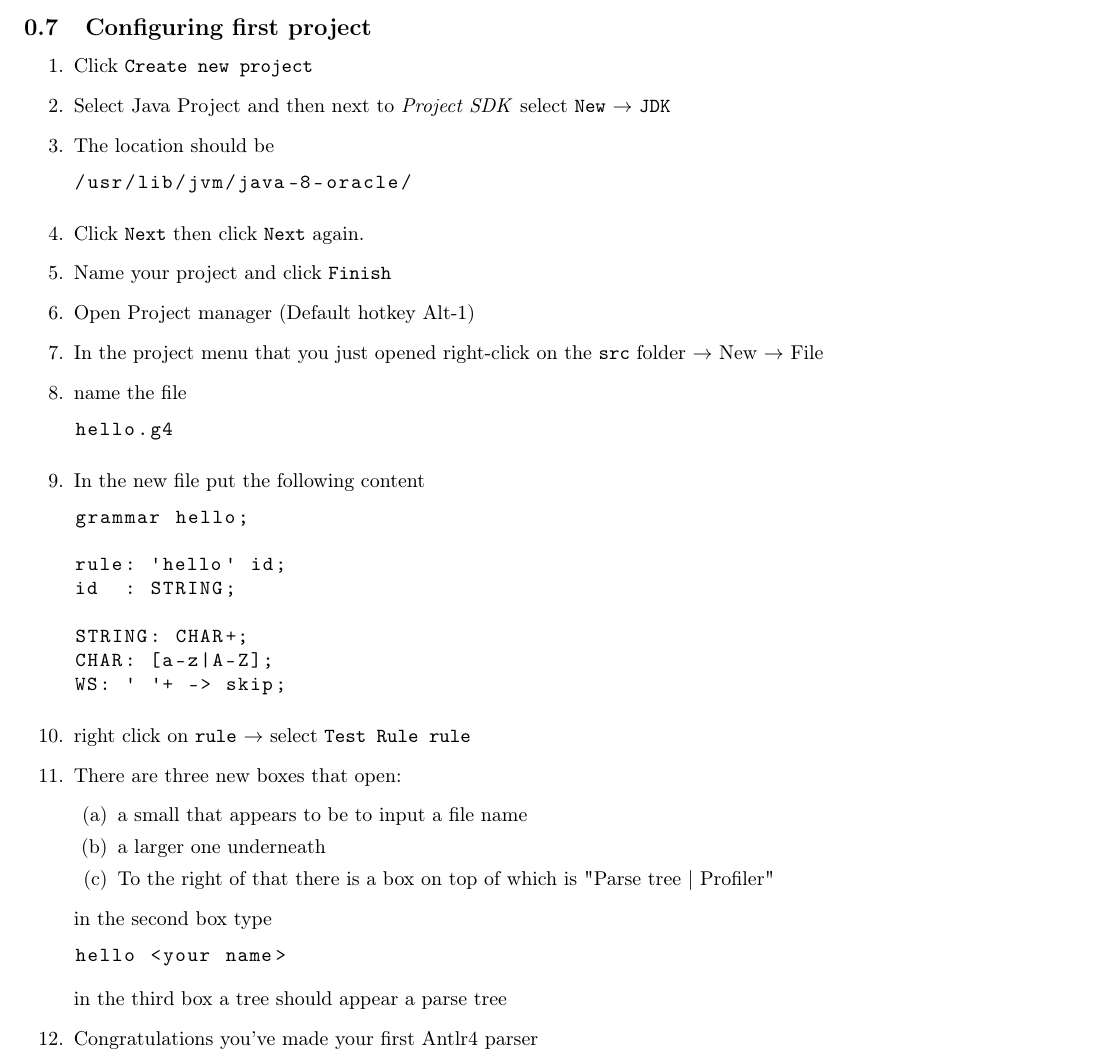
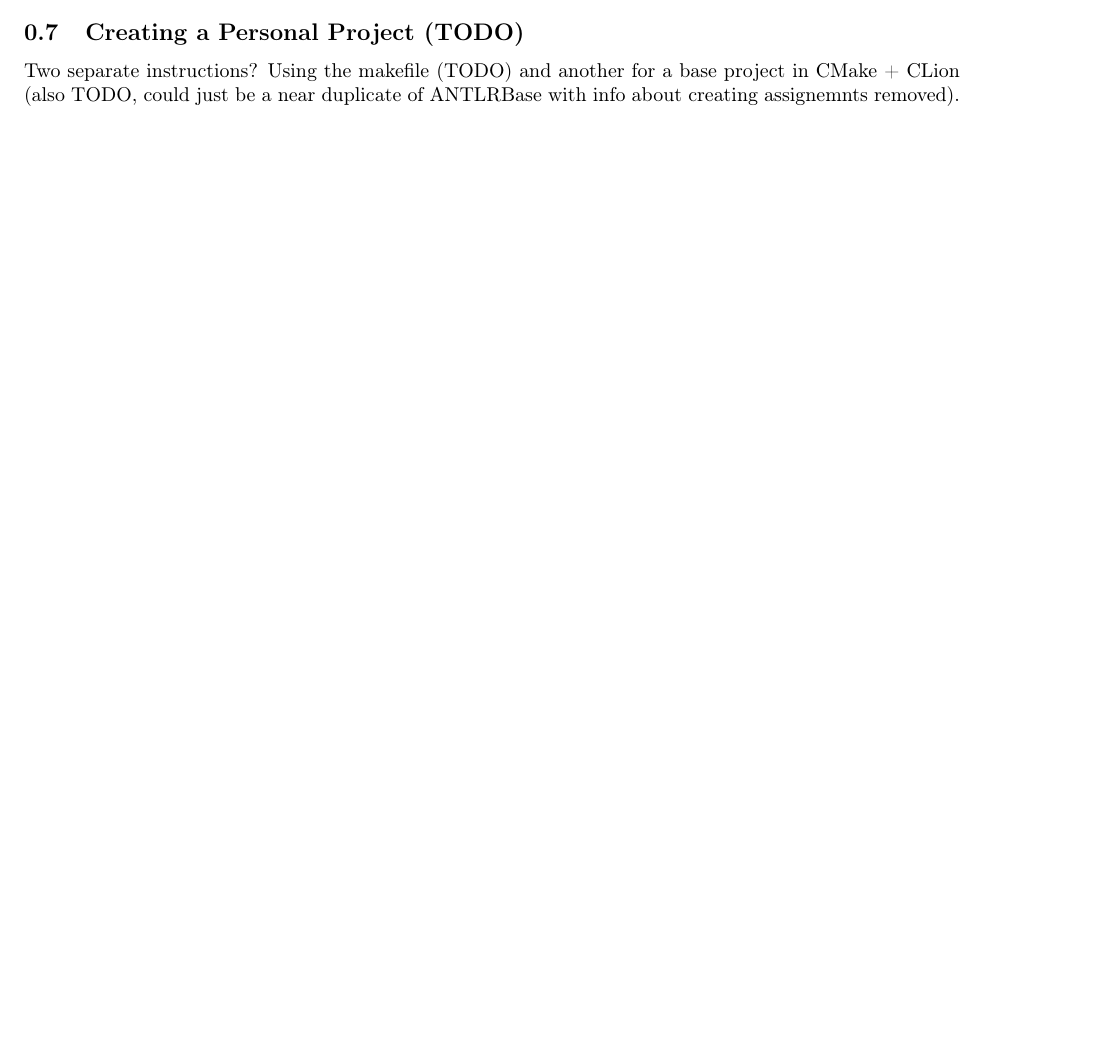
Before and after one commit to cmput415/415-docs, a LaTeX document (setup/envs/ubuntu.tex): part of page 4 of 4 before the commit and part of page 3 of 3 after it, cut at the place of the change, the shorter picture padded with empty space. Compiled offline with pdfLaTeX.

Commit message:
Add todo for first project.

```diff
--- a/setup/envs/ubuntu.tex
+++ b/setup/envs/ubuntu.tex
@@ -195,59 +195,9 @@ Follow these steps into install it:
     \end{lstlisting}
 \end{enumerate}
 
+\subsection{Creating a Personal Project (TODO)}
+Two separate instructions? Using the makefile (TODO) and another for a base project in CMake +
+CLion (also TODO, could just be a near duplicate of ANTLRBase with info about creating assignemnts
+removed).
 
-
-	\subsection{Configuring first project}
-		\begin{enumerate}
-			\item Click \texttt{Create new project}
-
-			\item Select Java Project and then next to \textit{Project SDK} select \texttt{New} $\rightarrow$ \texttt{JDK}
-
-			\item The location should be
-			\begin{lstlisting}
-				/usr/lib/jvm/java-8-oracle/
-			\end{lstlisting}
-
-			\item Click \texttt{Next} then click \texttt{Next} again.
-
-			\item Name your project and click \texttt{Finish}
-
-			\item Open Project manager (Default hotkey Alt-1)
-
-			\item In the project menu that you just opened right-click on the \texttt{src} folder $\rightarrow$ New $\rightarrow$ File
-
-			\item name the file
-			\begin{lstlisting}
-				hello.g4
-			\end{lstlisting}
-
-			\item In the new file put the following content
-			\begin{lstlisting}
-				grammar hello;
-
-				rule: 'hello' id;
-				id  : STRING;
-
-				STRING: CHAR+;
-				CHAR: [a-z|A-Z];
-				WS: ' '+ -> skip;
-			\end{lstlisting}
-
-			\item right click on \texttt{rule} $\rightarrow$ select \texttt{Test Rule rule}
-
-			\item There are three new boxes that open:
-			\begin{enumerate}
-				\item a small that appears to be to input a file name
-				\item a larger one underneath
-				\item To the right of that there is a box on top of which is "Parse tree | Profiler"
-			\end{enumerate}
-			in the second box type
-			\begin{lstlisting}
-				hello <your name>
-			\end{lstlisting}
-			in the third box a tree should appear a parse tree
-
-			\item Congratulations you've made your first Antlr4 parser
-
-		\end{enumerate}
 \end{document}
```
